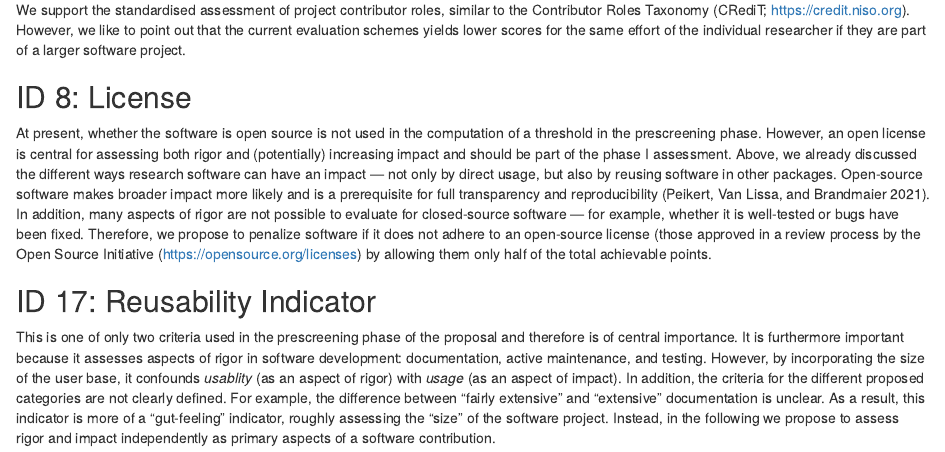
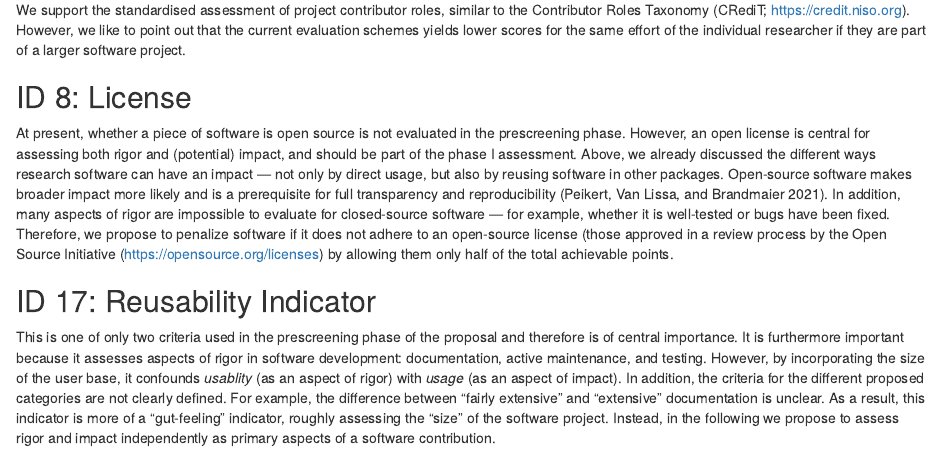
Before and after one commit to brandmaier/research_software_evaluation, an R Markdown document (manuscript.Rmd): the page in a window 1100 px wide, from 1660 px down. Rendered offline with R 4.5, knitr and Pandoc, with nearby package versions; some code elsewhere in the file could not run offline.

Commit message:
minor fix

```diff
--- a/manuscript.Rmd
+++ b/manuscript.Rmd
@@ -145,11 +145,11 @@ However, we like to point out that the current evaluation schemes yields lower s
 
 ## ID 8: License
 
-At present, whether the software is open source is not used in the computation of a threshold in the prescreening phase.
-However, an open license is central for assessing both rigor and (potentially) increasing impact and should be part of the phase I assessment.
+At present, whether a piece of software is open source is not evaluated in the prescreening phase.
+However, an open license is central for assessing both rigor and (potential) impact, and should be part of the phase I assessment.
 Above, we already discussed the different ways research software can have an impact --- not only by direct usage, but also by reusing software in other packages.
 Open-source software makes broader impact more likely and is a prerequisite for full transparency and reproducibility [@peikert2021reproducible].
-In addition, many aspects of rigor are not possible to evaluate for closed-source software --- for example, whether it is well-tested or bugs have been fixed.
+In addition, many aspects of rigor are impossible to evaluate for closed-source software --- for example, whether it is well-tested or bugs have been fixed.
 Therefore, we propose to penalize software if it does not adhere to an open-source license (those approved in a review process by the Open Source Initiative (https://opensource.org/licenses) by allowing them only half of the total achievable points.
 
 ## ID 17: Reusability Indicator
```
